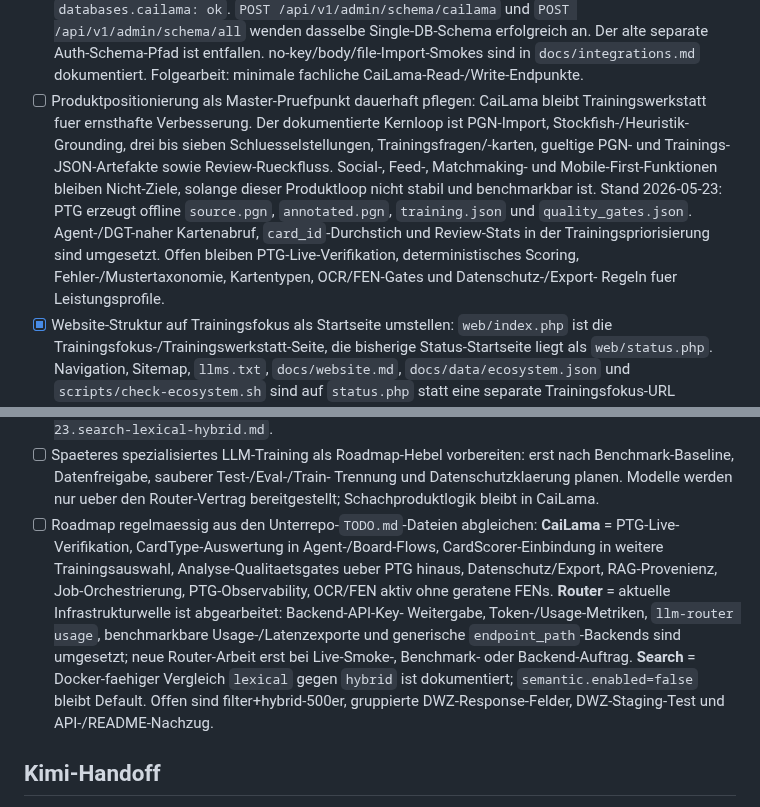
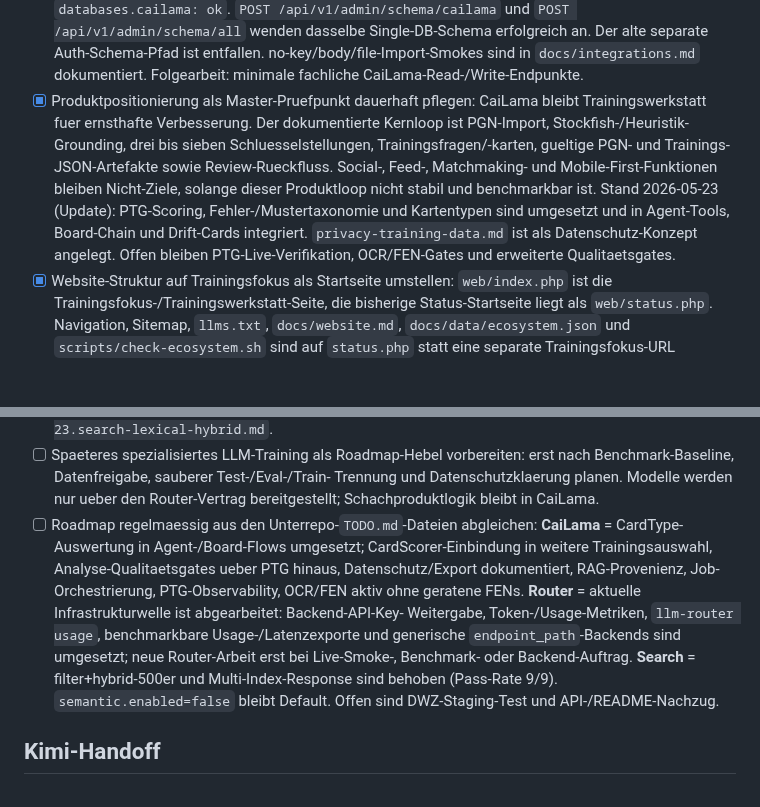
Before and after one commit to TotoBa/CaiLama-Master, a Markdown page: TODO.md, 2 parts joined by grey strips. GitHub-like rendering; blank space fills up the shorter version.

Commit message:
docs: update roadmap status after CardType, Search fixes, and license changes

```diff
--- a/TODO.md
+++ b/TODO.md
@@ -54,19 +54,18 @@ Vor Arbeitsbeginn lesen:
   an. Der alte separate Auth-Schema-Pfad ist entfallen.
   no-key/body/file-Import-Smokes sind in `docs/integrations.md` dokumentiert.
   Folgearbeit: minimale fachliche CaiLama-Read-/Write-Endpunkte.
-- [ ] Produktpositionierung als Master-Pruefpunkt dauerhaft pflegen:
+- [x] Produktpositionierung als Master-Pruefpunkt dauerhaft pflegen:
   CaiLama bleibt Trainingswerkstatt fuer ernsthafte Verbesserung. Der
   dokumentierte Kernloop ist PGN-Import, Stockfish-/Heuristik-Grounding,
   drei bis sieben Schluesselstellungen, Trainingsfragen/-karten, gueltige
   PGN- und Trainings-JSON-Artefakte sowie Review-Rueckfluss. Social-, Feed-,
   Matchmaking- und Mobile-First-Funktionen bleiben Nicht-Ziele, solange dieser
   Produktloop nicht stabil und benchmarkbar ist.
-  Stand 2026-05-23: PTG erzeugt offline `source.pgn`, `annotated.pgn`,
-  `training.json` und `quality_gates.json`. Agent-/DGT-naher Kartenabruf,
-  `card_id`-Durchstich und Review-Stats in der Trainingspriorisierung sind
-  umgesetzt. Offen bleiben PTG-Live-Verifikation, deterministisches Scoring,
-  Fehler-/Mustertaxonomie, Kartentypen, OCR/FEN-Gates und Datenschutz-/Export-
-  Regeln fuer Leistungsprofile.
+  Stand 2026-05-23 (Update): PTG-Scoring, Fehler-/Mustertaxonomie und
+  Kartentypen sind umgesetzt und in Agent-Tools, Board-Chain und Drift-Cards
+  integriert. `privacy-training-data.md` ist als Datenschutz-Konzept angelegt.
+  Offen bleiben PTG-Live-Verifikation, OCR/FEN-Gates und erweiterte
+  Qualitaetsgates.
 - [x] Website-Struktur auf Trainingsfokus als Startseite umstellen:
   `web/index.php` ist die Trainingsfokus-/Trainingswerkstatt-Seite,
   die bisherige Status-Startseite liegt als `web/status.php`. Navigation,
@@ -116,20 +115,18 @@ Vor Arbeitsbeginn lesen:
   Trennung und Datenschutzklaerung planen. Modelle werden nur ueber den
   Router-Vertrag bereitgestellt; Schachproduktlogik bleibt in CaiLama.
 - [ ] Roadmap regelmaessig aus den Unterrepo-`TODO.md`-Dateien abgleichen:
-  **CaiLama** = PTG-Live-Verifikation,
-  CardType-Auswertung in Agent-/Board-Flows, CardScorer-Einbindung in weitere
-  Trainingsauswahl,
-  Analyse-Qualitaetsgates ueber PTG hinaus, Datenschutz/Export,
+  **CaiLama** = CardType-Auswertung in Agent-/Board-Flows umgesetzt;
+  CardScorer-Einbindung in weitere Trainingsauswahl,
+  Analyse-Qualitaetsgates ueber PTG hinaus, Datenschutz/Export dokumentiert,
   RAG-Provenienz, Job-Orchestrierung, PTG-Observability,
   OCR/FEN aktiv ohne geratene FENs.
   **Router** = aktuelle Infrastrukturwelle ist abgearbeitet: Backend-API-Key-
   Weitergabe, Token-/Usage-Metriken, `llm-router usage`, benchmarkbare
   Usage-/Latenzexporte und generische `endpoint_path`-Backends sind umgesetzt;
   neue Router-Arbeit erst bei Live-Smoke-, Benchmark- oder Backend-Auftrag.
-  **Search** = Docker-faehiger Vergleich `lexical` gegen `hybrid` ist
-  dokumentiert; `semantic.enabled=false` bleibt Default. Offen sind
-  filter+hybrid-500er, gruppierte DWZ-Response-Felder, DWZ-Staging-Test und
-  API-/README-Nachzug.
+  **Search** = filter+hybrid-500er und Multi-Index-Response sind
+  behoben (Pass-Rate 9/9). `semantic.enabled=false` bleibt Default.
+  Offen sind DWZ-Staging-Test und API-/README-Nachzug.
 
 ## Kimi-Handoff
 
```
